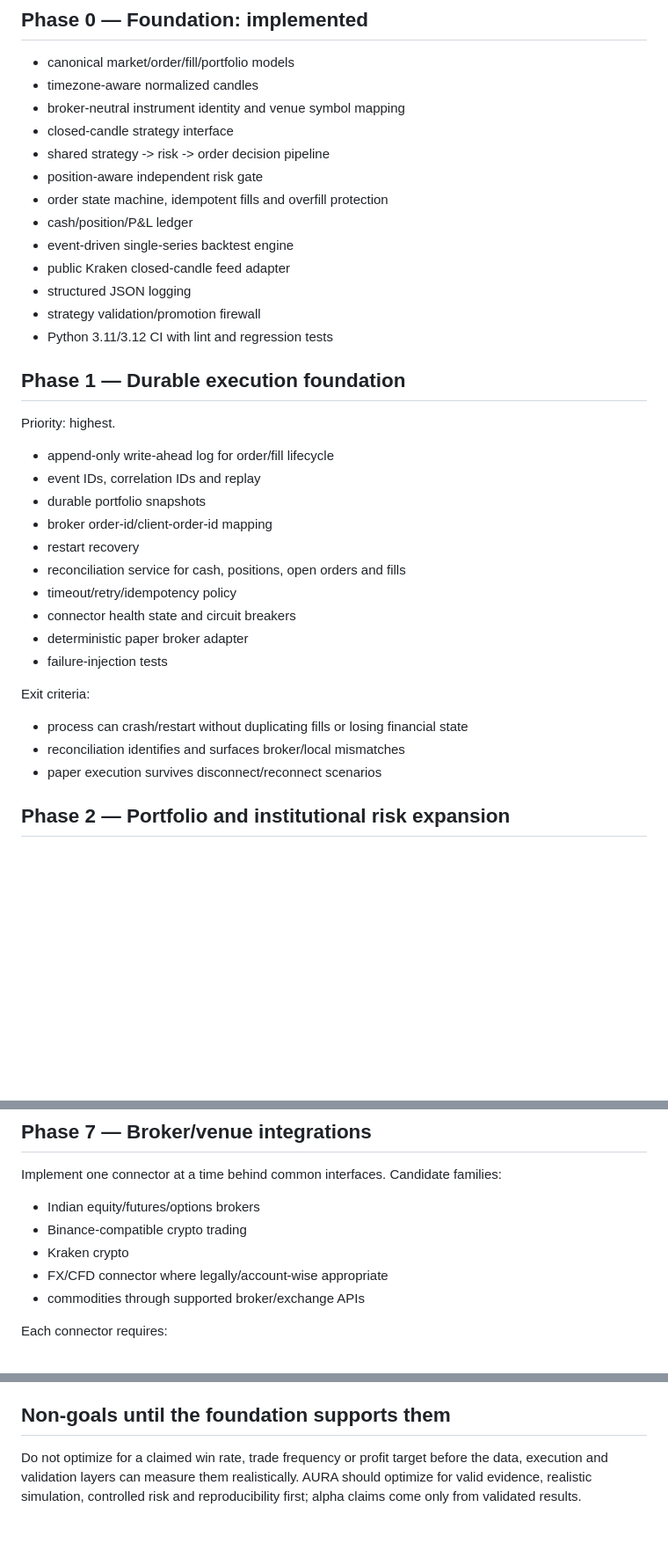
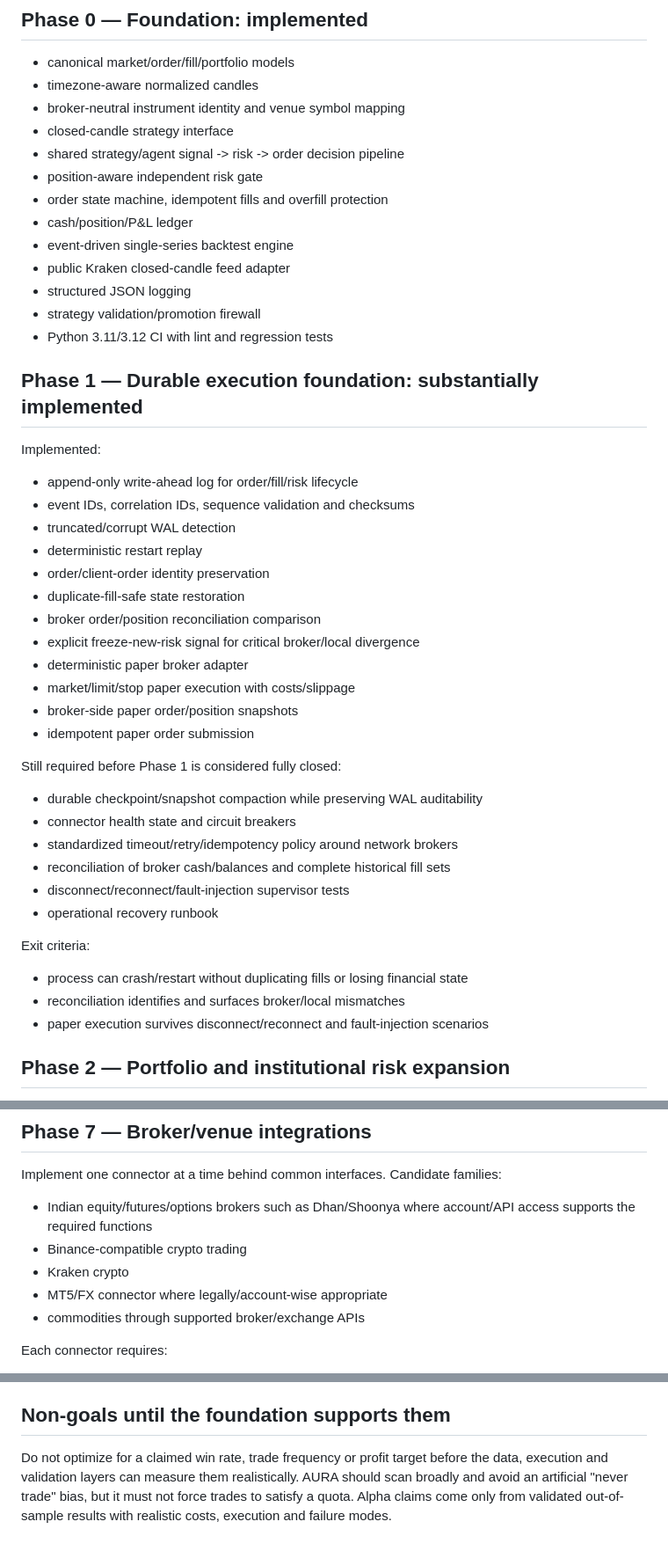
Before and after one commit to svk1dec2018-ai/AURA-AI-OS-ya-ai-trading-system, a Markdown page: docs/ROADMAP.md, 3 parts joined by grey strips. Shown at 88% size. Drawn GitHub-style; blank space fills up the shorter version.

```diff
--- a/docs/ROADMAP.md
+++ b/docs/ROADMAP.md
@@ -8,7 +8,7 @@ This roadmap is ordered by financial safety and dependency, not by visual appeal
 - timezone-aware normalized candles
 - broker-neutral instrument identity and venue symbol mapping
 - closed-candle strategy interface
-- shared strategy -> risk -> order decision pipeline
+- shared strategy/agent signal -> risk -> order decision pipeline
 - position-aware independent risk gate
 - order state machine, idempotent fills and overfill protection
 - cash/position/P&L ledger
@@ -18,25 +18,36 @@ This roadmap is ordered by financial safety and dependency, not by visual appeal
 - strategy validation/promotion firewall
 - Python 3.11/3.12 CI with lint and regression tests
 
-## Phase 1 — Durable execution foundation
+## Phase 1 — Durable execution foundation: substantially implemented
 
-Priority: highest.
+Implemented:
 
-- append-only write-ahead log for order/fill lifecycle
-- event IDs, correlation IDs and replay
-- durable portfolio snapshots
-- broker order-id/client-order-id mapping
-- restart recovery
-- reconciliation service for cash, positions, open orders and fills
-- timeout/retry/idempotency policy
+- append-only write-ahead log for order/fill/risk lifecycle
+- event IDs, correlation IDs, sequence validation and checksums
+- truncated/corrupt WAL detection
+- deterministic restart replay
+- order/client-order identity preservation
+- duplicate-fill-safe state restoration
+- broker order/position reconciliation comparison
+- explicit freeze-new-risk signal for critical broker/local divergence
+- deterministic paper broker adapter
+- market/limit/stop paper execution with costs/slippage
+- broker-side paper order/position snapshots
+- idempotent paper order submission
+
+Still required before Phase 1 is considered fully closed:
+
+- durable checkpoint/snapshot compaction while preserving WAL auditability
 - connector health state and circuit breakers
-- deterministic paper broker adapter
-- failure-injection tests
+- standardized timeout/retry/idempotency policy around network brokers
+- reconciliation of broker cash/balances and complete historical fill sets
+- disconnect/reconnect/fault-injection supervisor tests
+- operational recovery runbook
 
 Exit criteria:
 - process can crash/restart without duplicating fills or losing financial state
 - reconciliation identifies and surfaces broker/local mismatches
-- paper execution survives disconnect/reconnect scenarios
+- paper execution survives disconnect/reconnect and fault-injection scenarios
 
 ## Phase 2 — Portfolio and institutional risk expansion
 
@@ -130,10 +172,10 @@ Exit criteria:
 
 Implement one connector at a time behind common interfaces. Candidate families:
 
-- Indian equity/futures/options brokers
+- Indian equity/futures/options brokers such as Dhan/Shoonya where account/API access supports the required functions
 - Binance-compatible crypto trading
 - Kraken crypto
-- FX/CFD connector where legally/account-wise appropriate
+- MT5/FX connector where legally/account-wise appropriate
 - commodities through supported broker/exchange APIs
 
 Each connector requires:
@@ -174,4 +216,4 @@ Continuous across every phase:
 
 ## Non-goals until the foundation supports them
 
-Do not optimize for a claimed win rate, trade frequency or profit target before the data, execution and validation layers can measure them realistically. AURA should optimize for valid evidence, realistic simulation, controlled risk and reproducibility first; alpha claims come only from validated results.
+Do not optimize for a claimed win rate, trade frequency or profit target before the data, execution and validation layers can measure them realistically. AURA should scan broadly and avoid an artificial "never trade" bias, but it must not force trades to satisfy a quota. Alpha claims come only from validated out-of-sample results with realistic costs, execution and failure modes.
```
Also changed, not shown: other parts of docs/ROADMAP.md (+50 -19 lines).
